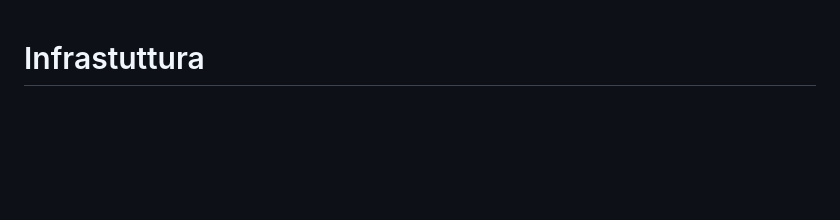
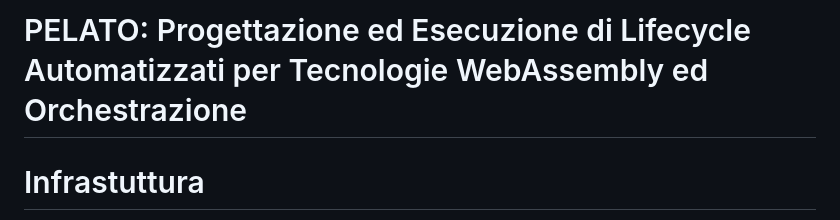
Before and after one commit to Lore09/Tesi-Magistrale, a Markdown page: readme.md, the part around the change. Rendered like a GitHub page; blank space fills up the shorter version.

Commit message:
Add thesis name

```diff
--- a/readme.md
+++ b/readme.md
@@ -1,3 +1,5 @@
+# PELATO: Progettazione ed Esecuzione di Lifecycle Automatizzati per Tecnologie WebAssembly ed Orchestrazione
+
 # Infrastuttura
 
 L'infrastuttura simula un flusso IoT ed è composta da:
```
